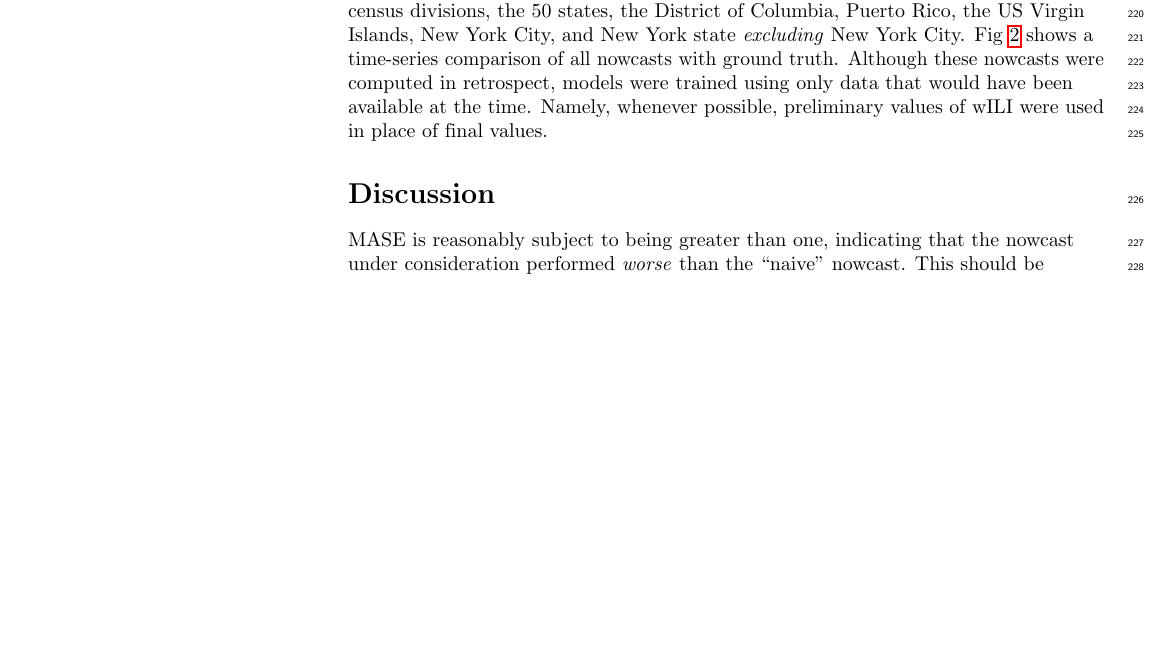
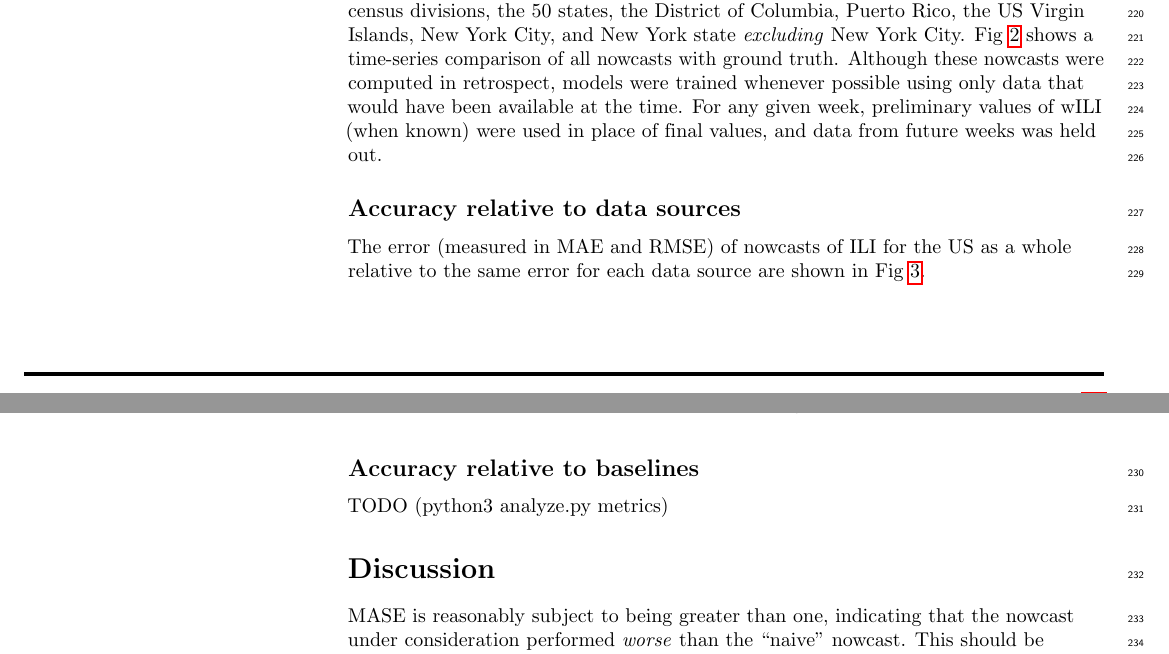
Before and after one commit to cmu-delphi/nowcast, a LaTeX document (doc/plos/text/manuscript.tex): part of page 7 of 12 before the commit and two parts of pages 7 and 8 of 13 after it, the two joined at a grey line, cut so that both start at the same text, the shorter picture padded with empty space. Compiled offline with pdfLaTeX.

Commit message:
add accuracy_vs_sensors figure
Some slight rewording, add new subsubsections.

```diff
--- a/doc/plos/text/manuscript.tex
+++ b/doc/plos/text/manuscript.tex
@@ -647,9 +647,10 @@ regions, the 9 census divisions, the 50 states, the District of Columbia,
 Puerto Rico, the US Virgin Islands, New York City, and New York state
 \textit{excluding} New York City. Fig~\ref{figure_all_nowcasts} shows a
 time-series comparison of all nowcasts with ground truth. Although these
-nowcasts were computed in retrospect, models were trained using only data that
-would have been available at the time. Namely, whenever possible, preliminary
-values of wILI were used in place of final values.
+nowcasts were computed in retrospect, models were trained whenever possible
+using only data that would have been available at the time. For any given week,
+preliminary values of wILI (when known) were used in place of final values, and
+data from future weeks was held out.
 
 \begin{figure}[!ht]
   \maybeincludegraphics{all_nowcasts}
@@ -661,3 +662,9 @@ values of wILI were used in place of final values.
   }
   \label{figure_all_nowcasts}
 \end{figure}
+
+\subsection*{Accuracy relative to data sources}
+
+The error (measured in MAE and RMSE) of nowcasts of ILI for the US as a whole
+relative to the same error for each data source are shown in
+Fig~\ref{figure_accuracy_vs_sensors}.
@@ -664,3 +678,9 @@ values of wILI were used in place of final values.
+  \label{figure_accuracy_vs_sensors}
+\end{figure}
+
+\subsection*{Accuracy relative to baselines}
+
+TODO (python3 analyze.py metrics)
 
 \section*{Discussion}
 
```
Also changed, not shown: doc/plos/text/manuscript.tex (11 more changed lines).
